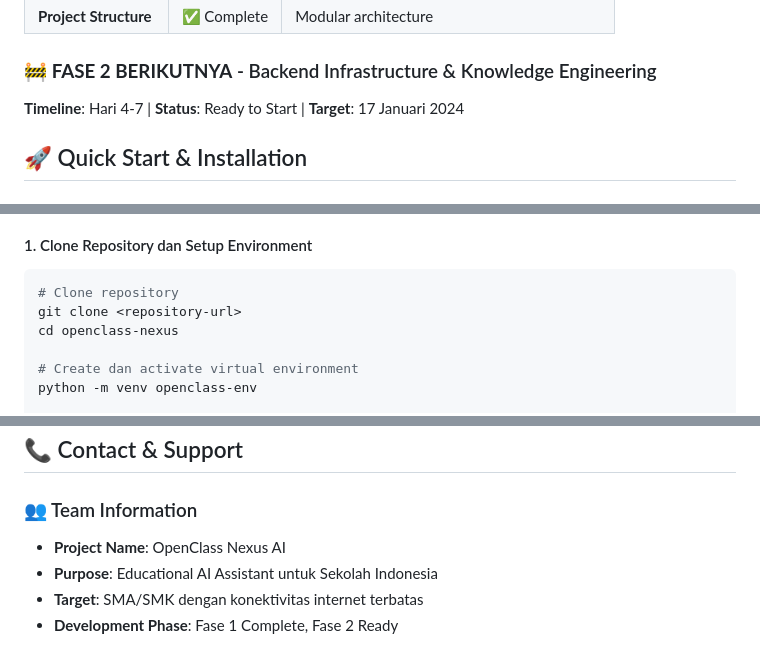
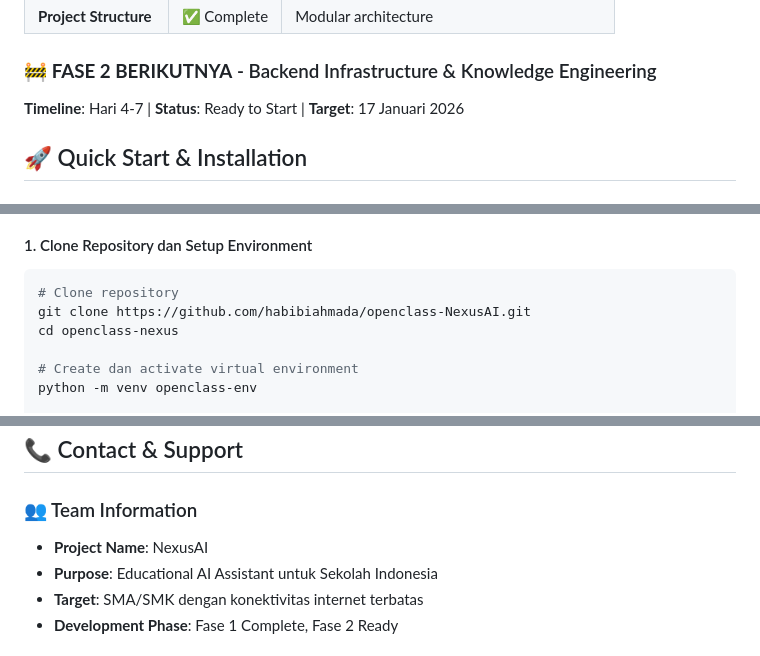
Before and after one commit to habibiahmada/openclass-NexusAI, a Markdown page: README.md, 3 parts joined by grey strips. Rendered like a GitHub page.

````diff
--- a/README.md
+++ b/README.md
@@ -72,7 +72,7 @@ graph TB
 | **Project Structure** | ✅ Complete | Modular architecture |
 
 ### 🚧 **FASE 2 BERIKUTNYA** - Backend Infrastructure & Knowledge Engineering
-**Timeline**: Hari 4-7 | **Status**: Ready to Start | **Target**: 17 Januari 2024
+**Timeline**: Hari 4-7 | **Status**: Ready to Start | **Target**: 17 Januari 2026
 
 ## 🚀 Quick Start & Installation
 
@@ -88,7 +88,7 @@ graph TB
 #### 1. Clone Repository dan Setup Environment
 ```bash
 # Clone repository
-git clone <repository-url>
+git clone https://github.com/habibiahmada/openclass-NexusAI.git
 cd openclass-nexus
 
 # Create dan activate virtual environment
@@ -581,7 +562,7 @@ python scripts/test_aws_connection.py
 ## 📞 Contact & Support
 
 ### 👥 Team Information
-- **Project Name**: OpenClass Nexus AI
+- **Project Name**: NexusAI
 - **Purpose**: Educational AI Assistant untuk Sekolah Indonesia
 - **Target**: SMA/SMK dengan konektivitas internet terbatas
 - **Development Phase**: Fase 1 Complete, Fase 2 Ready
````
Also changed, not shown: other parts of README.md (+1 -20 lines).
